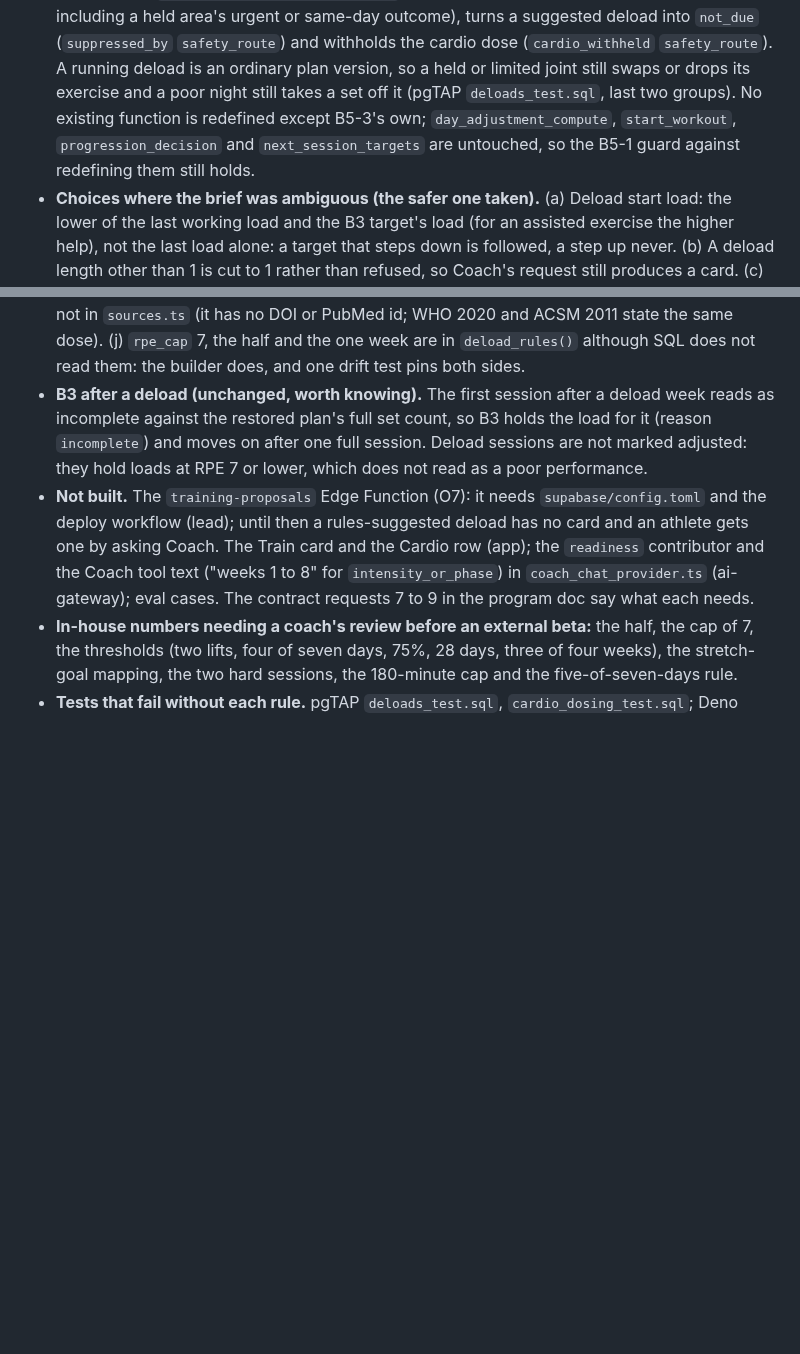
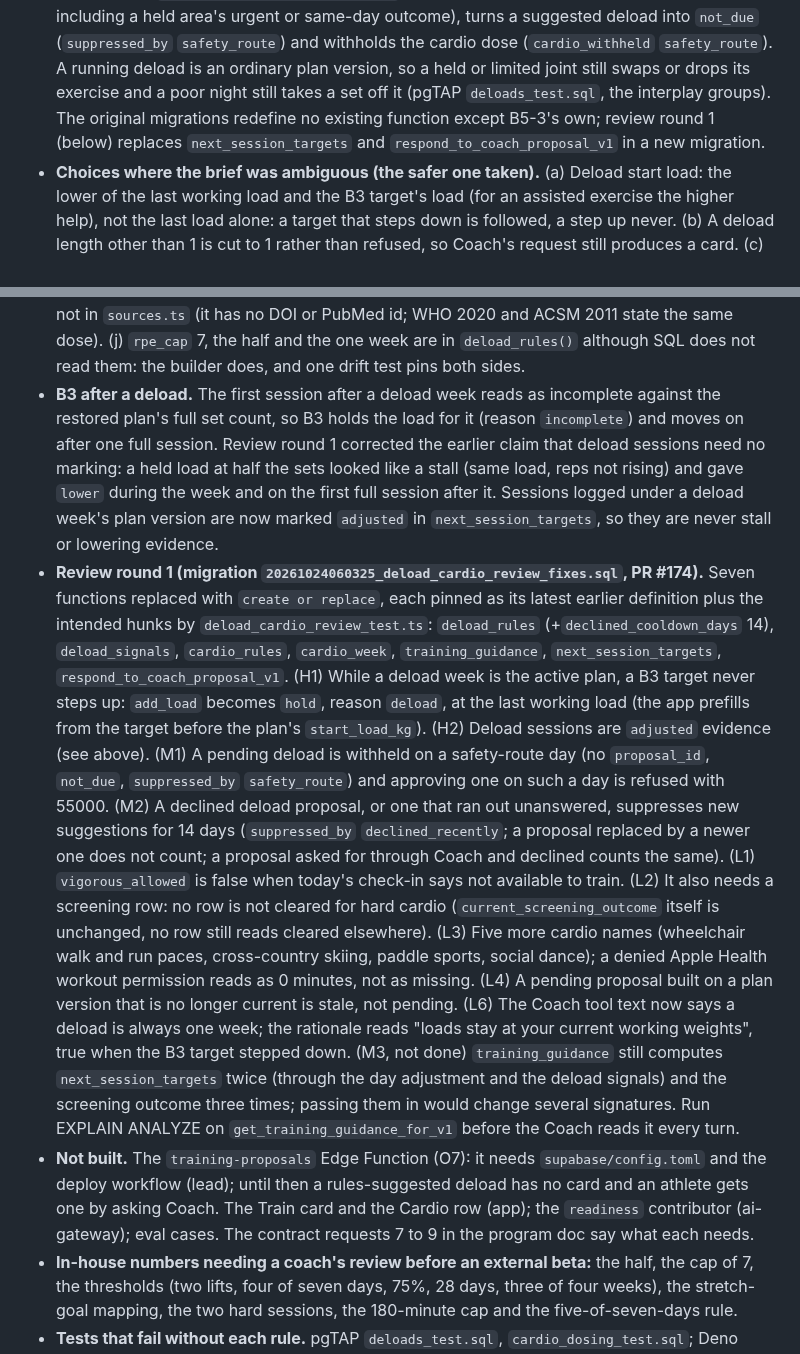
Before and after one commit to PurnaJear06/Tracend, a Markdown page: docs/handoff/training-engine.md, 2 parts joined by grey strips. GitHub-like rendering; blank space fills up the shorter version.

Commit message:
docs: B5-3/B5-4 review round 1 (handoff, progress, algorithms)
Co-Authored-By: Claude Sonnet 5.5 <noreply@anthropic.com>

```diff
--- a/docs/handoff/training-engine.md
+++ b/docs/handoff/training-engine.md
@@ -894,9 +894,9 @@ and cardio dosing") the boundaries. No app change, no new table, no Edge Functio
   urgent or same-day outcome), turns a suggested deload into `not_due` (`suppressed_by` `safety_route`) and
   withholds the cardio dose (`cardio_withheld` `safety_route`). A running deload is an ordinary plan
   version, so a held or limited joint still swaps or drops its exercise and a poor night still takes a
-  set off it (pgTAP `deloads_test.sql`, last two groups). No existing function is redefined except
-  B5-3's own; `day_adjustment_compute`, `start_workout`, `progression_decision` and
-  `next_session_targets` are untouched, so the B5-1 guard against redefining them still holds.
+  set off it (pgTAP `deloads_test.sql`, the interplay groups). The original migrations redefine no
+  existing function except B5-3's own; review round 1 (below) replaces `next_session_targets` and
+  `respond_to_coach_proposal_v1` in a new migration.
 - **Choices where the brief was ambiguous (the safer one taken).**
   (a) Deload start load: the lower of the last working load and the B3 target's load (for an assisted
   exercise the higher help), not the last load alone: a target that steps down is followed, a step up never.
@@ -911,14 +911,36 @@ and cardio dosing") the boundaries. No app change, no new table, no Edge Functio
   cardio; undercounting can only understate the week. (i) HHS 2018 is not in `sources.ts` (it has no DOI or
   PubMed id; WHO 2020 and ACSM 2011 state the same dose). (j) `rpe_cap` 7, the half and the one week are in
   `deload_rules()` although SQL does not read them: the builder does, and one drift test pins both sides.
-- **B3 after a deload (unchanged, worth knowing).** The first session after a deload week reads as
-  incomplete against the restored plan's full set count, so B3 holds the load for it (reason
-  `incomplete`) and moves on after one full session. Deload sessions are not marked adjusted: they hold
-  loads at RPE 7 or lower, which does not read as a poor performance.
+- **B3 after a deload.** The first session after a deload week reads as incomplete against the
+  restored plan's full set count, so B3 holds the load for it (reason `incomplete`) and moves on after one
+  full session. Review round 1 corrected the earlier claim that deload sessions need no marking: a held
+  load at half the sets looked like a stall (same load, reps not rising) and gave `lower` during the week
+  and on the first full session after it. Sessions logged under a deload week's plan version are now
+  marked `adjusted` in `next_session_targets`, so they are never stall or lowering evidence.
+- **Review round 1 (migration `20261024060325_deload_cardio_review_fixes.sql`, PR #174).** Seven functions
+  replaced with `create or replace`, each pinned as its latest earlier definition plus the intended hunks by
+  `deload_cardio_review_test.ts`: `deload_rules` (+`declined_cooldown_days` 14), `deload_signals`,
+  `cardio_rules`, `cardio_week`, `training_guidance`, `next_session_targets`, `respond_to_coach_proposal_v1`.
+  (H1) While a deload week is the active plan, a B3 target never steps up: `add_load` becomes `hold`, reason
+  `deload`, at the last working load (the app prefills from the target before the plan's `start_load_kg`).
+  (H2) Deload sessions are `adjusted` evidence (see above). (M1) A pending deload is withheld on a
+  safety-route day (no `proposal_id`, `not_due`, `suppressed_by` `safety_route`) and approving one on such
+  a day is refused with 55000. (M2) A declined deload proposal, or one that ran out unanswered, suppresses
+  new suggestions for 14 days (`suppressed_by` `declined_recently`; a proposal replaced by a newer one does
+  not count; a proposal asked for through Coach and declined counts the same). (L1) `vigorous_allowed` is
+  false when today's check-in says not available to train. (L2) It also needs a screening row: no row is not
+  cleared for hard cardio (`current_screening_outcome` itself is unchanged, no row still reads cleared
+  elsewhere). (L3) Five more cardio names (wheelchair walk and run paces, cross-country skiing, paddle
+  sports, social dance); a denied Apple Health workout permission reads as 0 minutes, not as missing.
+  (L4) A pending proposal built on a plan version that is no longer current is stale, not pending. (L6) The
+  Coach tool text now says a deload is always one week; the rationale reads "loads stay at your current
+  working weights", true when the B3 target stepped down. (M3, not done) `training_guidance` still computes
+  `next_session_targets` twice (through the day adjustment and the deload signals) and the screening
+  outcome three times; passing them in would change several signatures. Run EXPLAIN ANALYZE on
+  `get_training_guidance_for_v1` before the Coach reads it every turn.
 - **Not built.** The `training-proposals` Edge Function (O7): it needs `supabase/config.toml` and the
   deploy workflow (lead); until then a rules-suggested deload has no card and an athlete gets one by asking
-  Coach. The Train card and the Cardio row (app); the `readiness` contributor and the Coach tool text
-  ("weeks 1 to 8" for `intensity_or_phase`) in `coach_chat_provider.ts` (ai-gateway); eval cases. The
+  Coach. The Train card and the Cardio row (app); the `readiness` contributor (ai-gateway); eval cases. The
   contract requests 7 to 9 in the program doc say what each needs.
 - **In-house numbers needing a coach's review before an external beta:** the half, the cap of 7, the
   thresholds (two lifts, four of seven days, 75%, 28 days, three of four weeks), the stretch-goal mapping,
```
Also changed, not shown: docs/ALGORITHMS.md (+23 -10 lines), docs/PROGRESS_CONTEXT.md (+4 -1 lines).
